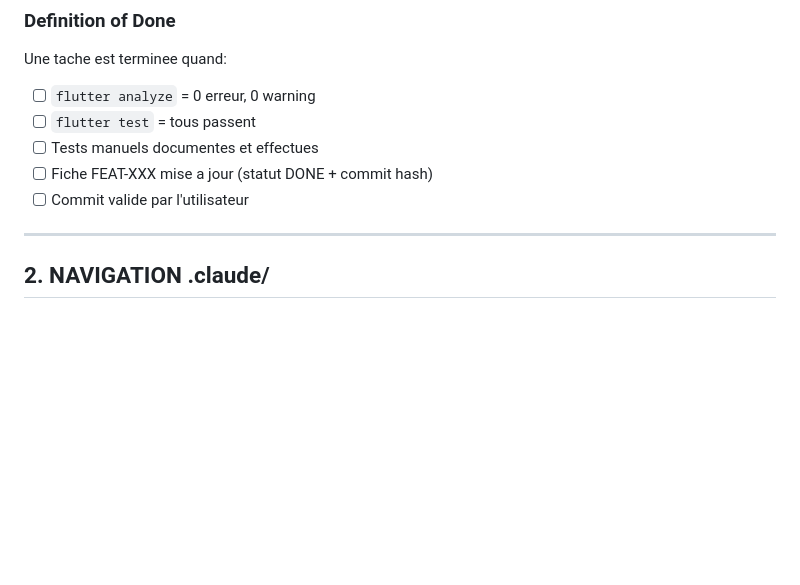
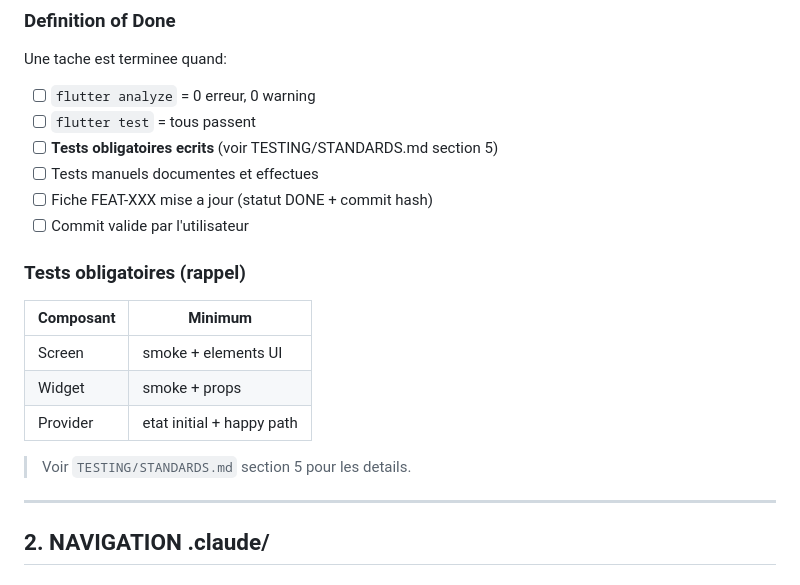
Before and after one commit to Bidiche49/ASTBlitz, a Markdown page: .claude/CLAUDE.md, the part around the change. Drawn GitHub-style; blank space fills up the shorter version.

```diff
--- a/.claude/CLAUDE.md
+++ b/.claude/CLAUDE.md
@@ -49,9 +49,20 @@ PLAN → CODE → COMPILE → TEST → DOC → COMMIT
 Une tache est terminee quand:
 - [ ] `flutter analyze` = 0 erreur, 0 warning
 - [ ] `flutter test` = tous passent
+- [ ] **Tests obligatoires ecrits** (voir TESTING/STANDARDS.md section 5)
 - [ ] Tests manuels documentes et effectues
 - [ ] Fiche FEAT-XXX mise a jour (statut DONE + commit hash)
 - [ ] Commit valide par l'utilisateur
+
+### Tests obligatoires (rappel)
+
+| Composant | Minimum |
+|-----------|---------|
+| Screen | smoke + elements UI |
+| Widget | smoke + props |
+| Provider | etat initial + happy path |
+
+> Voir `TESTING/STANDARDS.md` section 5 pour les details.
 
 ---
 
```
Also changed, not shown: .claude/TESTING/STANDARDS.md (+90 -2 lines).
